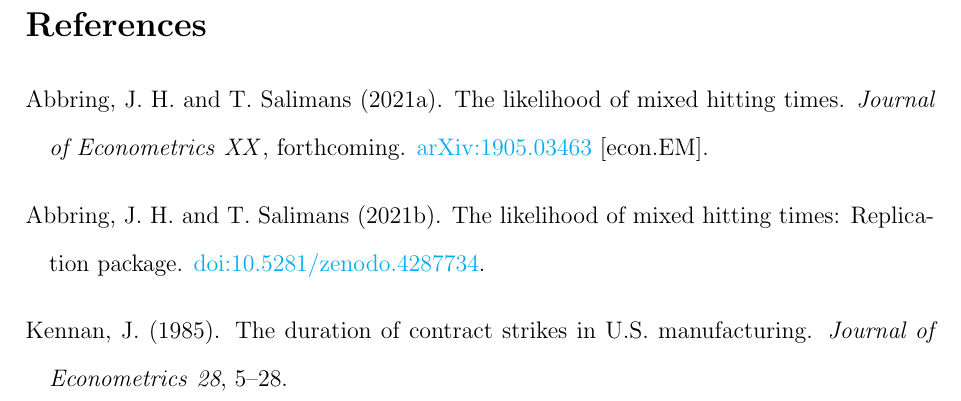
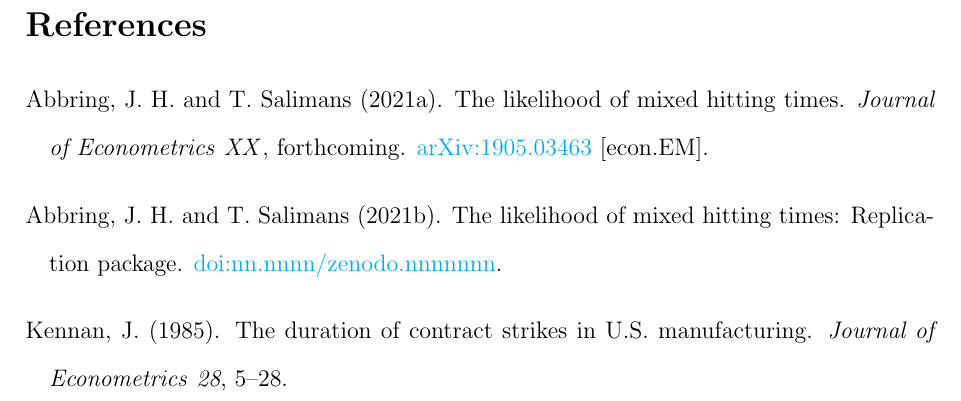
Before and after one commit to jabbring/mht-likelihood, a LaTeX document (replication.tex): part of page 8 of 8, cut so that both start at the same text. Compiled offline with pdfLaTeX.

Commit message:
Final settings

```diff
--- a/replication.tex
+++ b/replication.tex
@@ -226,7 +226,7 @@ Abbring, J.~H. and T.~Salimans (2021a).
 \bibitem[\protect\citeauthoryear{Abbring and Salimans}{Abbring and Salimans}{2021b}]{zenodo21:abbringsalimans}
 Abbring, J.~H. and T.~Salimans (2021b).
 \newblock The likelihood of mixed hitting times: Replication package.
-\newblock \href{https://doi.org/10.5281/zenodo.4287734}{doi:10.5281/zenodo.4287734}.
+\newblock \href{https://doi.org/nn.nnnn/zenodo.nnnnnnn}{doi:nn.nnnn/zenodo.nnnnnnn}.
 
 \bibitem[\protect\citeauthoryear{Kennan}{Kennan}{1985}]{jem85:kennan}
 Kennan, J. (1985).
```
Also changed, not shown: makefile, replication.pdf, 1 other file.
